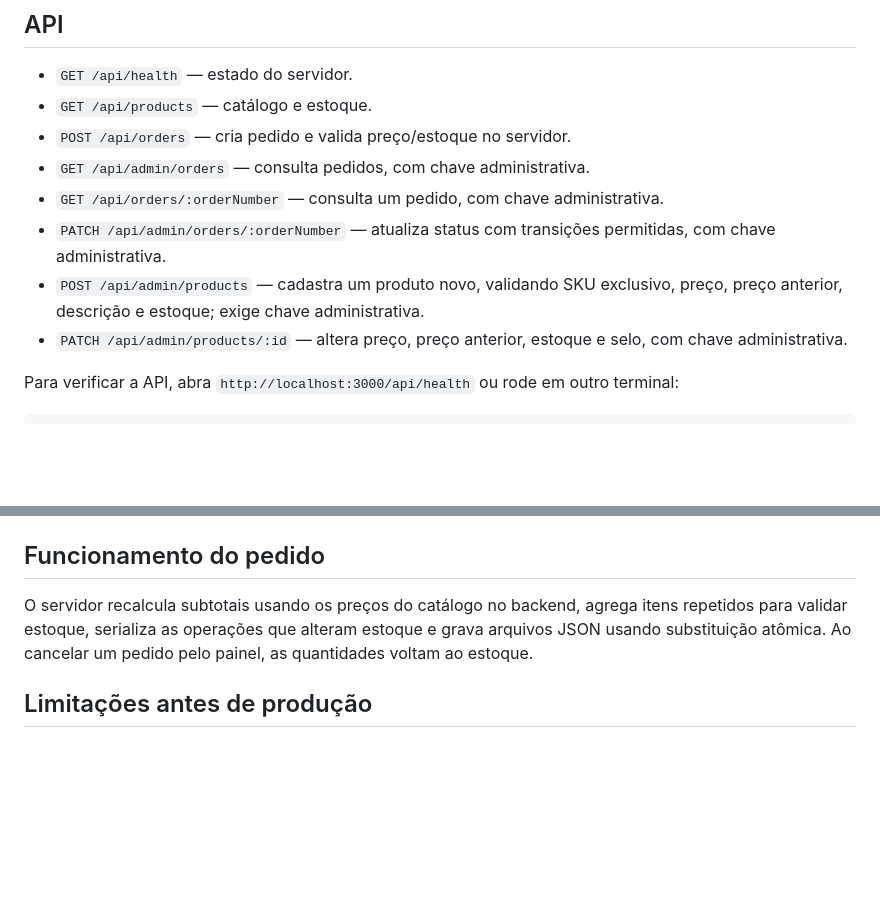
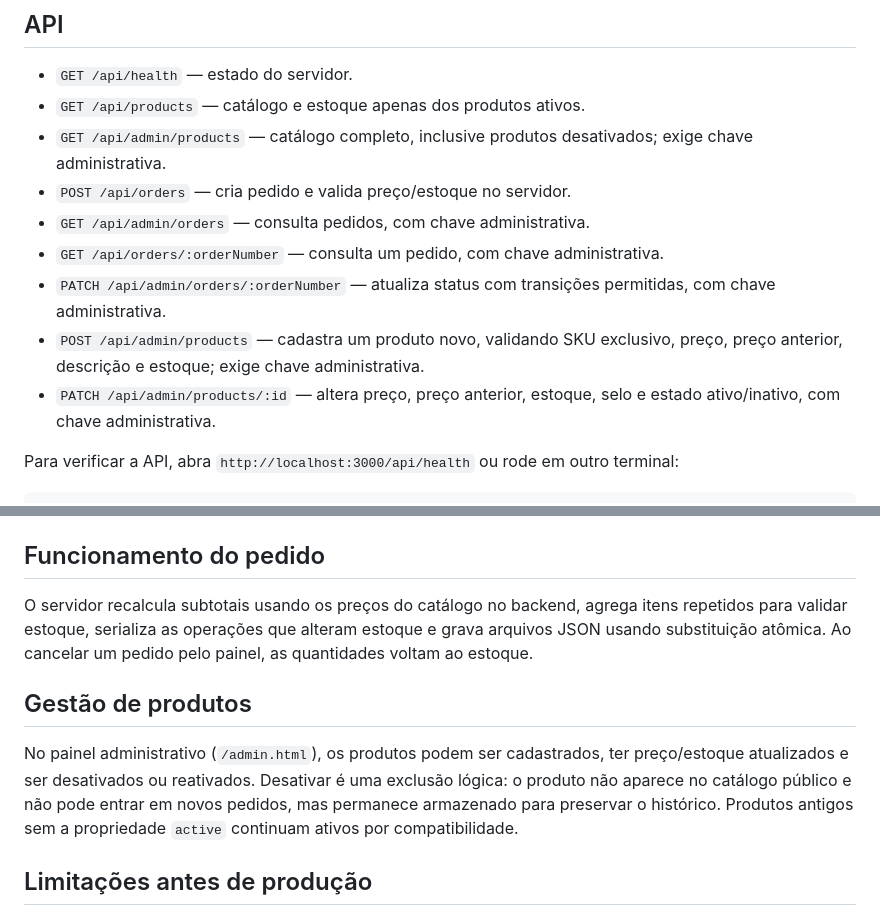
Before and after one commit to pedrogabrielsilva1918/Engrenagens-LTDA, a Markdown page: README.md, 2 parts joined by grey strips. Rendered like a GitHub page; blank space fills up the shorter version.

Commit message:
docs: documentar produtos ativos e desativados

```diff
--- a/README.md
+++ b/README.md
@@ -74,13 +74,14 @@ Antes de vender em produção, hospede a aplicação em uma URL permanente HTTPS
 ## API
 
 - `GET /api/health` — estado do servidor.
-- `GET /api/products` — catálogo e estoque.
+- `GET /api/products` — catálogo e estoque apenas dos produtos ativos.
+- `GET /api/admin/products` — catálogo completo, inclusive produtos desativados; exige chave administrativa.
 - `POST /api/orders` — cria pedido e valida preço/estoque no servidor.
 - `GET /api/admin/orders` — consulta pedidos, com chave administrativa.
 - `GET /api/orders/:orderNumber` — consulta um pedido, com chave administrativa.
 - `PATCH /api/admin/orders/:orderNumber` — atualiza status com transições permitidas, com chave administrativa.
 - `POST /api/admin/products` — cadastra um produto novo, validando SKU exclusivo, preço, preço anterior, descrição e estoque; exige chave administrativa.
-- `PATCH /api/admin/products/:id` — altera preço, preço anterior, estoque e selo, com chave administrativa.
+- `PATCH /api/admin/products/:id` — altera preço, preço anterior, estoque, selo e estado ativo/inativo, com chave administrativa.
 
 Para verificar a API, abra `http://localhost:3000/api/health` ou rode em outro terminal:
 
@@ -99,6 +100,10 @@ No painel, informe a URL da API (`http://localhost:3000`) e a mesma chave config
 
 O servidor recalcula subtotais usando os preços do catálogo no backend, agrega itens repetidos para validar estoque, serializa as operações que alteram estoque e grava arquivos JSON usando substituição atômica. Ao cancelar um pedido pelo painel, as quantidades voltam ao estoque.
 
+## Gestão de produtos
+
+No painel administrativo (`/admin.html`), os produtos podem ser cadastrados, ter preço/estoque atualizados e ser desativados ou reativados. Desativar é uma exclusão lógica: o produto não aparece no catálogo público e não pode entrar em novos pedidos, mas permanece armazenado para preservar o histórico. Produtos antigos sem a propriedade `active` continuam ativos por compatibilidade.
+
 ## Limitações antes de produção
 
 A persistência em JSON é adequada para desenvolvimento/protótipo, não para uma loja comercial com múltiplas instâncias. Antes da produção, migre para banco de dados transacional, configure `CORS_ORIGIN` para a origem exata do frontend, hospede a API em HTTPS, implemente autenticação de administrador e integração real com gateway de pagamento. O status `paid` no painel é manual; não existe confirmação de pagamento automática nem estorno financeiro integrado.
```
